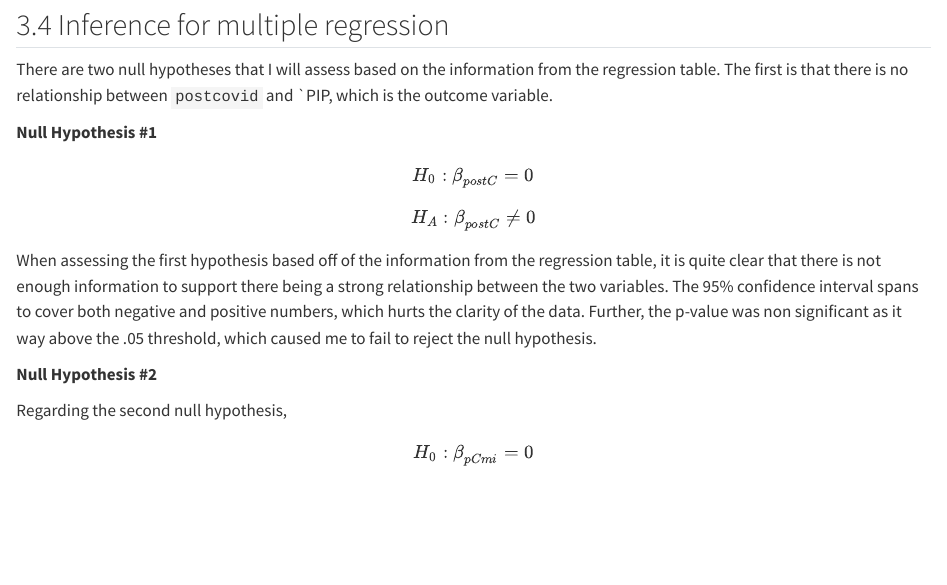
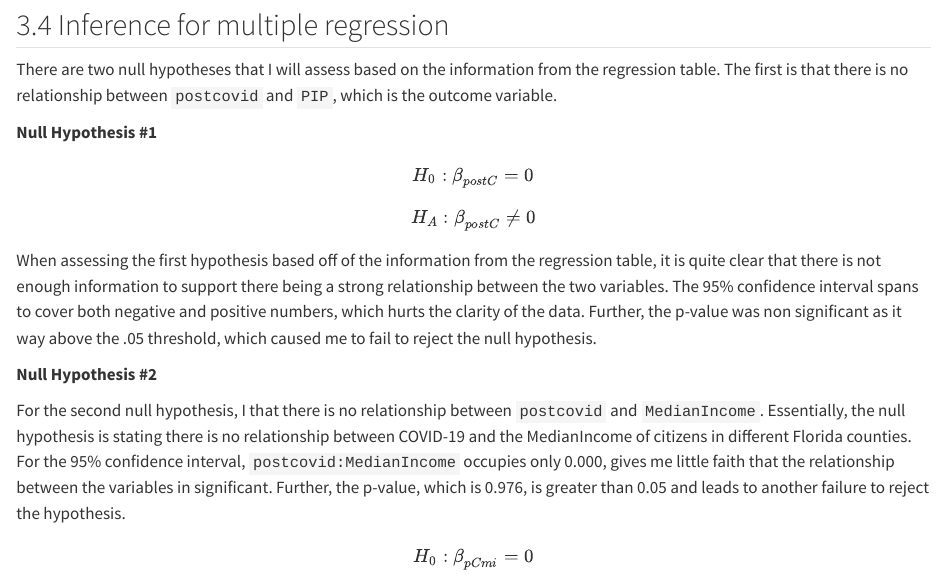
Before and after one commit to MatthewOStricker/soc223, a Quarto document (final-project.qmd): the page in a window 1100 px wide, from 6070 px down. Rendered offline with R 4.5, knitr and Pandoc in place of Quarto, with nearby package versions; code that draws random numbers runs with fixed seeds of ours; some code elsewhere in the file could not run offline.

Commit message:
3.4 Complete

```diff
--- a/final-project.qmd
+++ b/final-project.qmd
@@ -244,7 +244,7 @@ $$
 
 ## 3.4 Inference for multiple regression
 
-There are two null hypotheses that I will assess based on the information from the regression table. The first is that there is no relationship between `postcovid` and `PIP, which is the outcome variable.
+There are two null hypotheses that I will assess based on the information from the regression table. The first is that there is no relationship between `postcovid` and `PIP`, which is the outcome variable.
 
 **Null Hypothesis #1**
 
@@ -260,8 +260,7 @@ When assessing the first hypothesis based off of the information from the regres
 
 **Null Hypothesis #2**
 
-Regarding the second null hypothesis,
-
+For the second null hypothesis, I that there is no relationship between `postcovid` and `MedianIncome`. Essentially, the null hypothesis is stating there is no relationship between COVID-19 and the MedianIncome of citizens in different Florida counties. For the 95% confidence interval, `postcovid:MedianIncome` occupies only 0.000, gives me little faith that the relationship between the variables in significant. Further, the p-value, which is 0.976, is greater than 0.05 and leads to another failure to reject the hypothesis.
 $$
 H_0 :β_{pCmi} = 0
 $$
```
Also changed, not shown: final-project.html.
